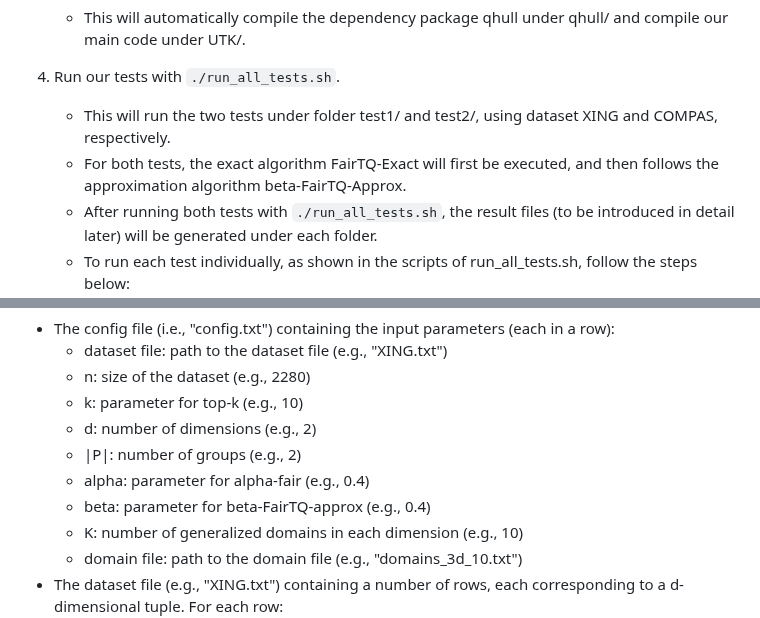
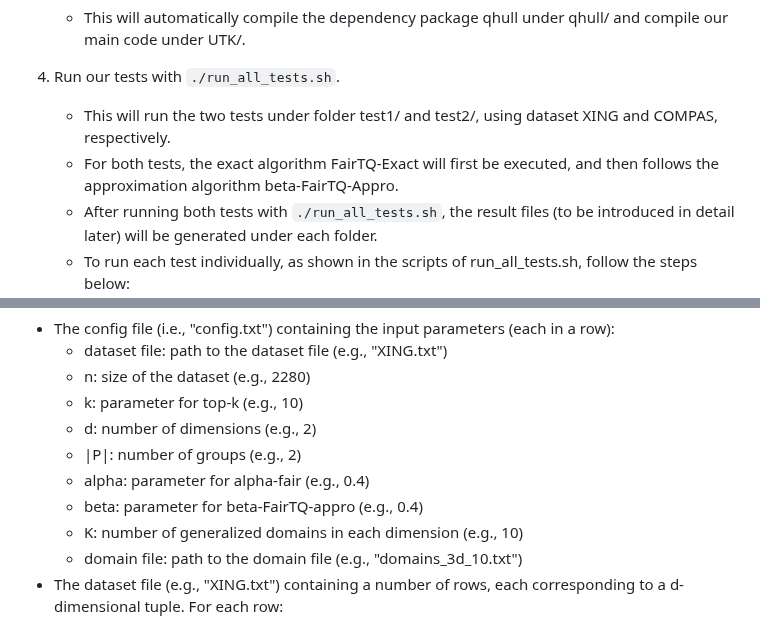
Before and after one commit to anonym93204/CF81D59D7728A00F, a Markdown page: README.md, 2 parts joined by grey strips. Drawn GitHub-style.

```diff
--- a/README.md
+++ b/README.md
@@ -18,7 +18,7 @@ This repository contains the code and the technical report for the submission "F
 4. Run our tests with `./run_all_tests.sh`.
 
     - This will run the two tests under folder test1/ and test2/, using dataset XING and COMPAS, respectively.
-    - For both tests, the exact algorithm FairTQ-Exact will first be executed, and then follows the approximation algorithm beta-FairTQ-Approx.
+    - For both tests, the exact algorithm FairTQ-Exact will first be executed, and then follows the approximation algorithm beta-FairTQ-Appro.
     - After running both tests with `./run_all_tests.sh`, the result files (to be introduced in detail later) will be generated under each folder.
     - To run each test individually, as shown in the scripts of run_all_tests.sh, follow the steps below:
         - First, copy all files in the corresponding test folder to UTK/bin/.
@@ -36,7 +36,7 @@ The detailed format of the input files are introduced as follows. The full examp
     - d: number of dimensions (e.g., 2)
     - |P|: number of groups (e.g., 2)
     - alpha: parameter for alpha-fair (e.g., 0.4)
-    - beta: parameter for beta-FairTQ-approx (e.g., 0.4)
+    - beta: parameter for beta-FairTQ-appro (e.g., 0.4)
     - K: number of generalized domains in each dimension (e.g., 10)
     - domain file: path to the domain file (e.g., "domains_3d_10.txt")
 - The dataset file (e.g., "XING.txt") containing a number of rows, each corresponding to a d-dimensional tuple. For each row:
```
